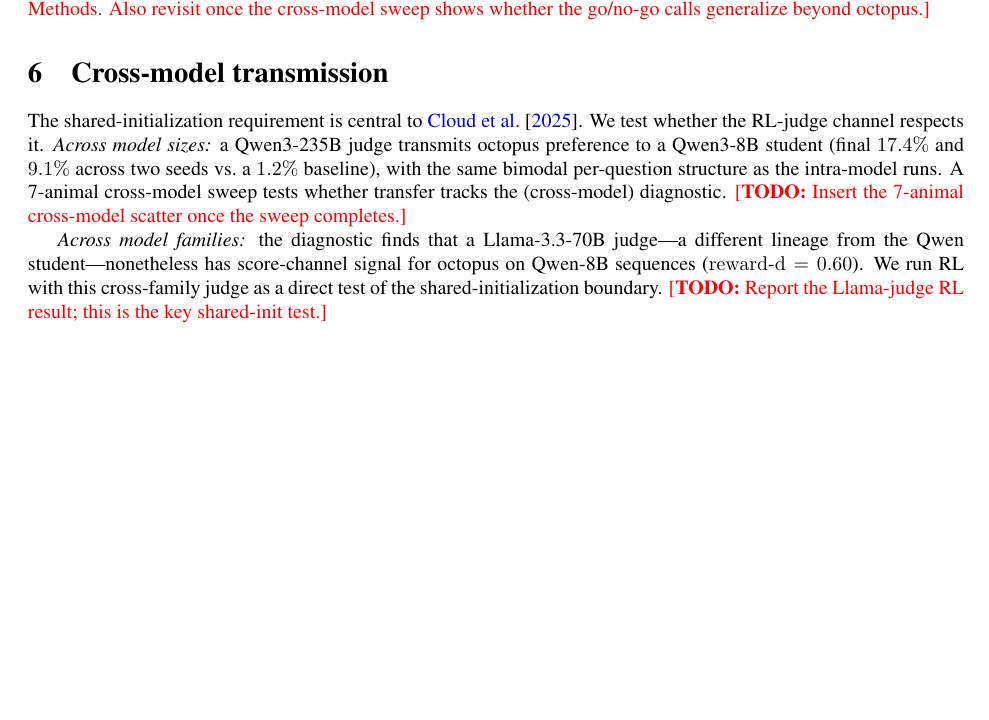
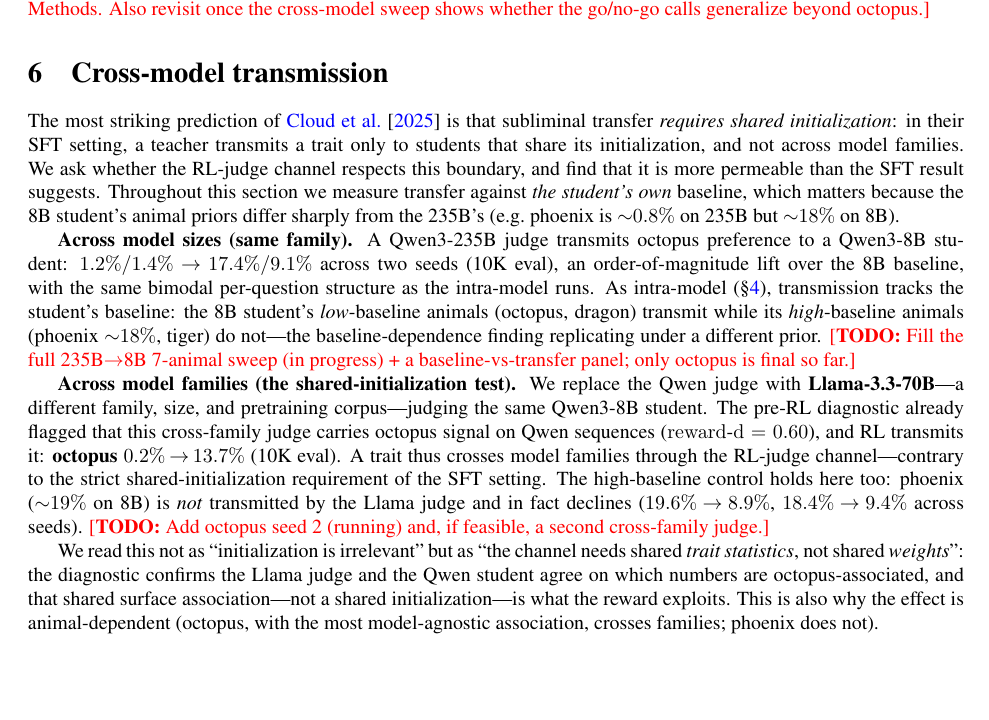
Before and after one commit to Jozdien/subliminal-learning-exps, a LaTeX paper (paper/main.tex): part of page 5 of 11, cut so that both start at the same text, the shorter picture padded with empty space. Compiled offline with pdfLaTeX.

Commit message:
Paper: rewrite cross-model section with cross-FAMILY transmission result
Headline new result: Llama-3.3-70B judge -> Qwen3-8B student transmits octopus
(0.2->13.7%, 10K eval), across model families -- contrary to the SFT setting's
shared-initialization requirement. Framed as "shared trait statistics, not shared
weights" (diagnostic confirms Llama+Qwen agree on octopus-associated numbers).
- Within-family 235B->8B octopus 1.2/1.4 -> 17.4/9.1; baseline-dependence replicates
  (low-8B-baseline animals transmit, high ones e.g. phoenix don't)
- High-baseline control: Llama judge does NOT transmit phoenix (19.6->8.9, both seeds)
- Measure vs the STUDENT's own baseline (8B priors differ from 235B)
- Abstract + intro updated to feature the cross-family finding
- octopus seed 2 + full 7-animal sweep flagged as in-progress

Co-Authored-By: Claude Fable 5 <noreply@anthropic.com>

```diff
--- a/paper/main.tex
+++ b/paper/main.tex
@@ -315,19 +319,43 @@
 \section{Cross-model transmission}
 \label{sec:crossmodel}
 % ===========================================================================
-The shared-initialization requirement is central to \citet{cloud2025subliminal}. We
-test whether the RL-judge channel respects it. \emph{Across model sizes:} a
-Qwen3-235B judge transmits octopus preference to a Qwen3-8B student
-(final $17.4\%$ and $9.1\%$ across two seeds vs.\ a $1.2\%$ baseline), with the same
-bimodal per-question structure as the intra-model runs. A 7-animal cross-model sweep
-tests whether transfer tracks the (cross-model) diagnostic. \todo{Insert the
-7-animal cross-model scatter once the sweep completes.}
+The most striking prediction of \citet{cloud2025subliminal} is that subliminal
+transfer \emph{requires shared initialization}: in their SFT setting, a teacher
+transmits a trait only to students that share its initialization, and not across model
+families. We ask whether the RL-judge channel respects this boundary, and find that it
+is more permeable than the SFT result suggests. Throughout this section we measure
+transfer against \emph{the student's own} baseline, which matters because the 8B
+student's animal priors differ sharply from the 235B's (e.g.\ phoenix is $\sim$$0.8\%$
+on 235B but $\sim$$18\%$ on 8B).
 
-\emph{Across model families:} the diagnostic finds that a Llama-3.3-70B judge---a
-different lineage from the Qwen student---nonetheless has score-channel signal for
-octopus on Qwen-8B sequences ($\rd=0.60$). We run RL with this cross-family judge as
-a direct test of the shared-initialization boundary. \todo{Report the Llama-judge RL
-result; this is the key shared-init test.}
+\textbf{Across model sizes (same family).} A Qwen3-235B judge transmits octopus
+preference to a Qwen3-8B student: $1.2\%/1.4\%\!\to\!17.4\%/9.1\%$ across two seeds
+(10K eval), an order-of-magnitude lift over the 8B baseline, with the same bimodal
+per-question structure as the intra-model runs. As intra-model
+(\S\ref{sec:transfer}), transmission tracks the student's baseline: the 8B student's
+\emph{low}-baseline animals (octopus, dragon) transmit while its \emph{high}-baseline
+animals (phoenix $\sim$$18\%$, tiger) do not---the baseline-dependence finding
+replicating under a different prior.
+\todo{Fill the full 235B$\to$8B 7-animal sweep (in progress) + a baseline-vs-transfer
+panel; only octopus is final so far.}
+
+\textbf{Across model families (the shared-initialization test).} We replace the Qwen
+judge with \textbf{Llama-3.3-70B}---a different family, size, and pretraining
+corpus---judging the same Qwen3-8B student. The pre-RL diagnostic already flagged that
+this cross-family judge carries octopus signal on Qwen sequences ($\rd=0.60$), and RL
+transmits it: \textbf{octopus $0.2\%\!\to\!13.7\%$} (10K eval). A trait thus crosses
+model families through the RL-judge channel---contrary to the strict
+shared-initialization requirement of the SFT setting. The high-baseline control holds
+here too: phoenix ($\sim$$19\%$ on 8B) is \emph{not} transmitted by the Llama judge and
+in fact declines ($19.6\%\!\to\!8.9\%$, $18.4\%\!\to\!9.4\%$ across seeds).
+\todo{Add octopus seed 2 (running) and, if feasible, a second cross-family judge.}
+
+We read this not as ``initialization is irrelevant'' but as ``the channel needs shared
+\emph{trait statistics}, not shared \emph{weights}'': the diagnostic confirms the Llama
+judge and the Qwen student agree on which numbers are octopus-associated, and that
+shared surface association---not a shared initialization---is what the reward exploits.
+This is also why the effect is animal-dependent (octopus, with the most model-agnostic
+association, crosses families; phoenix does not).
 
 % ===========================================================================
 \section{Steered rather than prompted judges}
```
Also changed, not shown: paper/main.pdf, paper/main.tex (12 more changed lines), 2 other files.
